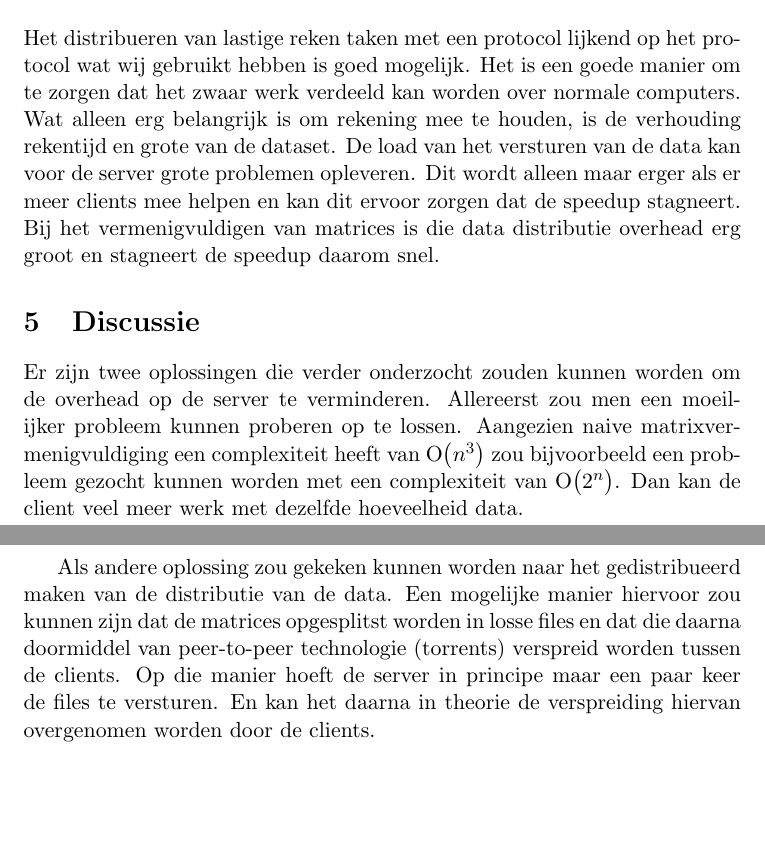
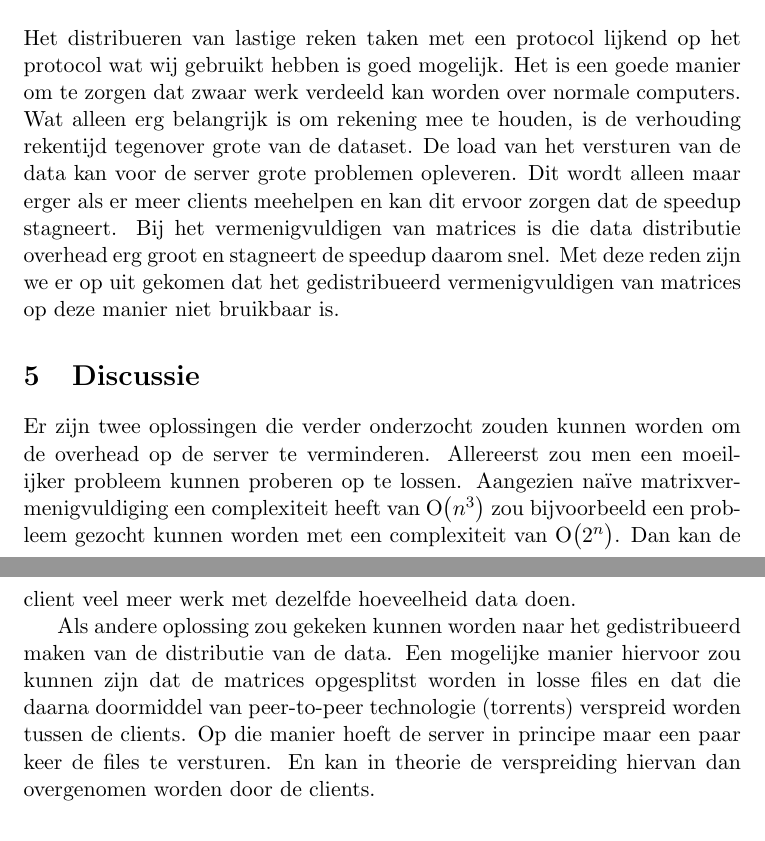
Before and after one commit to JelteF/bottor, a LaTeX document (report/report.tex): two parts of pages 5 and 6 of 6, joined at a grey line, cut so that both start at the same text, the shorter picture padded with empty space. Compiled offline with pdfLaTeX.

Commit message:
Change wording a bit and add a last sentence to the conclusion

```diff
--- a/report/report.tex
+++ b/report/report.tex
@@ -153,31 +153,32 @@ gedaan kan worden minder juist ongunstiger.
 \section{Conclusie}
 Het distribueren van lastige reken taken met een protocol lijkend op het protocol
 wat wij gebruikt hebben is goed mogelijk. Het is een goede manier om te zorgen
-dat het zwaar werk verdeeld kan worden over normale computers. Wat alleen erg
-belangrijk is om rekening mee te houden, is de verhouding rekentijd en grote van
-de dataset. De load van het versturen van de data kan voor de server grote
-problemen opleveren. Dit wordt alleen maar erger als er meer clients mee helpen
-en kan dit ervoor zorgen dat de speedup stagneert. Bij het vermenigvuldigen van
-matrices is die data distributie overhead erg groot en stagneert de speedup
-daarom snel.
+dat zwaar werk verdeeld kan worden over normale computers. Wat alleen erg
+belangrijk is om rekening mee te houden, is de verhouding rekentijd tegenover
+grote van de dataset. De load van het versturen van de data kan voor de server
+grote problemen opleveren. Dit wordt alleen maar erger als er meer clients
+meehelpen en kan dit ervoor zorgen dat de speedup stagneert. Bij het
+vermenigvuldigen van matrices is die data distributie overhead erg groot en
+stagneert de speedup daarom snel. Met deze reden zijn we er op uit gekomen dat
+het gedistribueerd vermenigvuldigen van matrices op deze manier niet bruikbaar
+is.
 
 
 
 \section{Discussie}
 Er zijn twee oplossingen die verder onderzocht zouden kunnen worden om de
 overhead op de server te verminderen. Allereerst zou men een moeilijker probleem
-kunnen proberen op te lossen. Aangezien naive matrixvermenigvuldiging een
+kunnen proberen op te lossen. Aangezien na\"ive matrixvermenigvuldiging een
 complexiteit heeft van $\BigO{n^3}$ zou bijvoorbeeld een probleem gezocht
 kunnen worden met een complexiteit van $\BigO{2^n}$. Dan kan de client veel meer
-werk met dezelfde hoeveelheid data.
+werk met dezelfde hoeveelheid data doen.
 
 Als andere oplossing zou gekeken kunnen worden naar het gedistribueerd maken van
 de distributie van de data. Een mogelijke manier hiervoor zou kunnen zijn dat de
 matrices opgesplitst worden in losse files en dat die daarna doormiddel van
 peer-to-peer technologie (torrents) verspreid worden tussen de clients. Op die
 manier hoeft de server in principe maar een paar keer de files te versturen. En
-kan het daarna in theorie de verspreiding hiervan overgenomen worden door de
-clients.
+kan in theorie de verspreiding hiervan dan overgenomen worden door de clients.
 
 
 \begin{thebibliography}{9}
```
